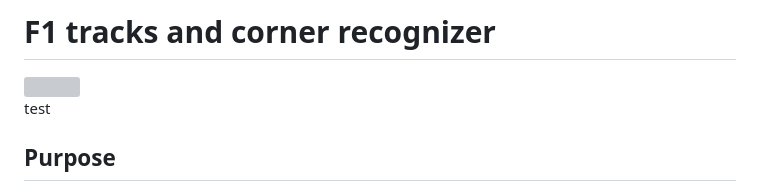
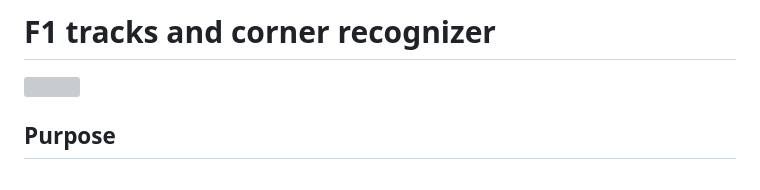
Before and after one commit to Eddyswj/F1-RaceTracks-Corners, a Markdown page: README.md, the part around the change. GitHub-like rendering; grey boxes are pictures that could not be loaded.

Commit message:
Your commit message

```diff
--- a/README.md
+++ b/README.md
@@ -1,7 +1,5 @@
 # F1 tracks and corner recognizer
 <img src="https://dl.dropboxusercontent.com/scl/fi/mte5g6ffsf1yi50w4s27f/Screenshot-2026-06-21-at-9.44.36-PM.png?rlkey=3wx9l85pu7gfpyuat3h8xxfo4&st=jzcopb8y" width="600">
-
-test
 
 ## Purpose
 The purpose of this project is to develop a computer vision system that can analyze visual input from Formula 1
```
